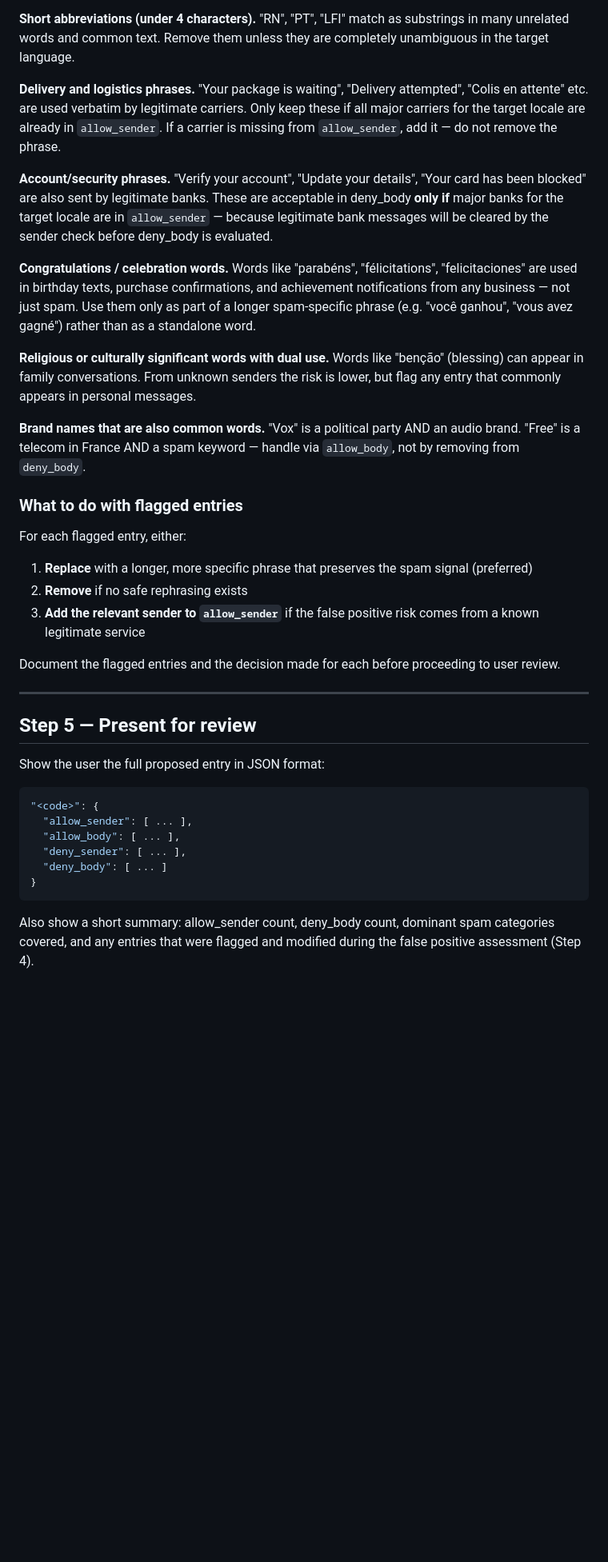
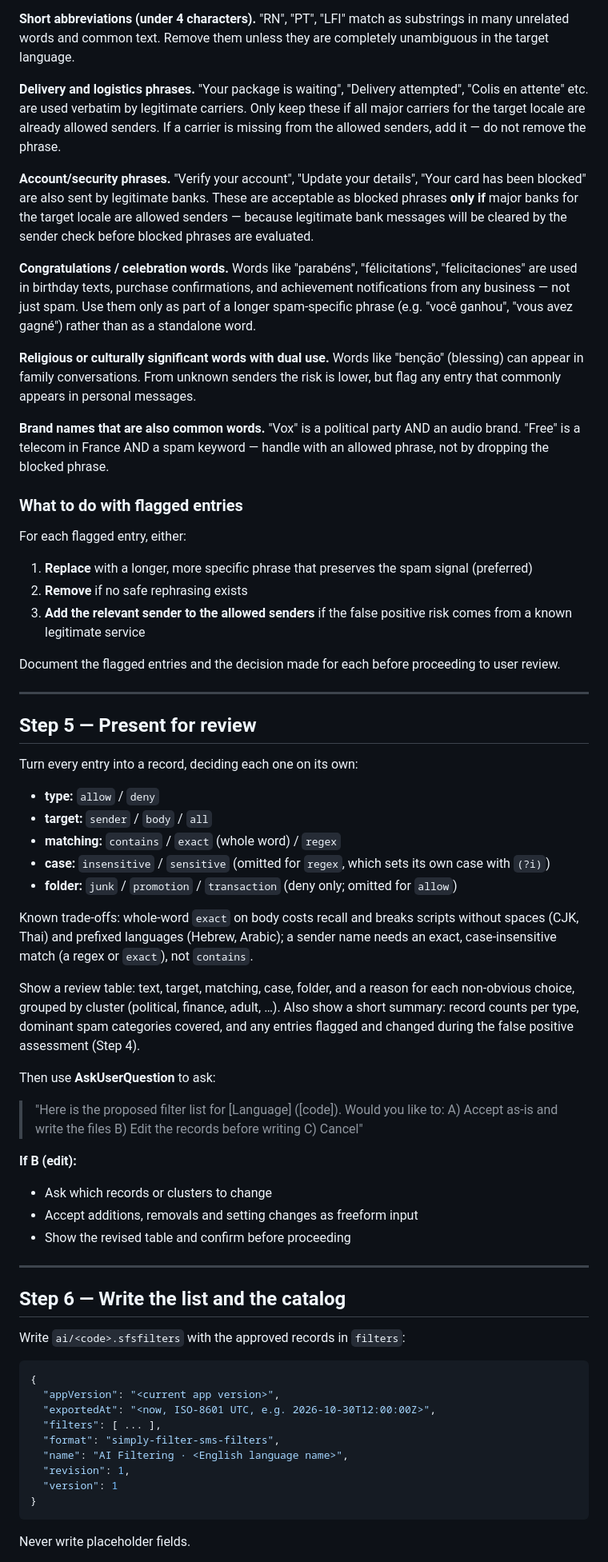
Before and after one commit to adibendahan/SimplyFilterSMS-iOS, a Markdown page: .claude/commands/add-filter-language.md, the part around one of its changes. Shown at 80% size. Drawn GitHub-style; blank space fills up the shorter version.

````diff
--- a/.claude/commands/add-filter-language.md
+++ b/.claude/commands/add-filter-language.md
@@ -123,22 +114,22 @@ Before presenting the list for review, audit every entry in `deny_body` for fals
 
 **Short abbreviations (under 4 characters).** "RN", "PT", "LFI" match as substrings in many unrelated words and common text. Remove them unless they are completely unambiguous in the target language.
 
-**Delivery and logistics phrases.** "Your package is waiting", "Delivery attempted", "Colis en attente" etc. are used verbatim by legitimate carriers. Only keep these if all major carriers for the target locale are already in `allow_sender`. If a carrier is missing from `allow_sender`, add it — do not remove the phrase.
+**Delivery and logistics phrases.** "Your package is waiting", "Delivery attempted", "Colis en attente" etc. are used verbatim by legitimate carriers. Only keep these if all major carriers for the target locale are already allowed senders. If a carrier is missing from the allowed senders, add it — do not remove the phrase.
 
-**Account/security phrases.** "Verify your account", "Update your details", "Your card has been blocked" are also sent by legitimate banks. These are acceptable in deny_body **only if** major banks for the target locale are in `allow_sender` — because legitimate bank messages will be cleared by the sender check before deny_body is evaluated.
+**Account/security phrases.** "Verify your account", "Update your details", "Your card has been blocked" are also sent by legitimate banks. These are acceptable as blocked phrases **only if** major banks for the target locale are allowed senders — because legitimate bank messages will be cleared by the sender check before blocked phrases are evaluated.
 
 **Congratulations / celebration words.** Words like "parabéns", "félicitations", "felicitaciones" are used in birthday texts, purchase confirmations, and achievement notifications from any business — not just spam. Use them only as part of a longer spam-specific phrase (e.g. "você ganhou", "vous avez gagné") rather than as a standalone word.
 
 **Religious or culturally significant words with dual use.** Words like "benção" (blessing) can appear in family conversations. From unknown senders the risk is lower, but flag any entry that commonly appears in personal messages.
 
-**Brand names that are also common words.** "Vox" is a political party AND an audio brand. "Free" is a telecom in France AND a spam keyword — handle via `allow_body`, not by removing from `deny_body`.
+**Brand names that are also common words.** "Vox" is a political party AND an audio brand. "Free" is a telecom in France AND a spam keyword — handle with an allowed phrase, not by dropping the blocked phrase.
 
 ### What to do with flagged entries
 
 For each flagged entry, either:
 1. **Replace** with a longer, more specific phrase that preserves the spam signal (preferred)
 2. **Remove** if no safe rephrasing exists
-3. **Add the relevant sender to `allow_sender`** if the false positive risk comes from a known legitimate service
+3. **Add the relevant sender to the allowed senders** if the false positive risk comes from a known legitimate service
 
 Document the flagged entries and the decision made for each before proceeding to user review.
 
@@ -146,16 +137,46 @@ Document the flagged entries and the decision made for each before proceeding to
 
 ## Step 5 — Present for review
 
-Show the user the full proposed entry in JSON format:
+Turn every entry into a record, deciding each one on its own:
+
+- **type:** `allow` / `deny`
+- **target:** `sender` / `body` / `all`
+- **matching:** `contains` / `exact` (whole word) / `regex`
+- **case:** `insensitive` / `sensitive` (omitted for `regex`, which sets its own case with `(?i)`)
+- **folder:** `junk` / `promotion` / `transaction` (deny only; omitted for `allow`)
+
+Known trade-offs: whole-word `exact` on body costs recall and breaks scripts without spaces (CJK, Thai) and prefixed languages (Hebrew, Arabic); a sender name needs an exact, case-insensitive match (a regex or `exact`), not `contains`.
+
+Show a review table: text, target, matching, case, folder, and a reason for each non-obvious choice, grouped by cluster (political, finance, adult, …). Also show a short summary: record counts per type, dominant spam categories covered, and any entries flagged and changed during the false positive assessment (Step 4).
+
+Then use **AskUserQuestion** to ask:
+> "Here is the proposed filter list for [Language] ([code]). Would you like to:
+> A) Accept as-is and write the files
+> B) Edit the records before writing
+> C) Cancel"
+
+**If B (edit):**
+- Ask which records or clusters to change
+- Accept additions, removals and setting changes as freeform input
+- Show the revised table and confirm before proceeding
+
+---
+
+## Step 6 — Write the list and the catalog
+
+Write `ai/<code>.sfsfilters` with the approved records in `filters`:
 
 ```json
-"<code>": {
-  "allow_sender": [ ... ],
-  "allow_body": [ ... ],
-  "deny_sender": [ ... ],
-  "deny_body": [ ... ]
+{
+  "appVersion": "<current app version>",
+  "exportedAt": "<now, ISO-8601 UTC, e.g. 2026-10-30T12:00:00Z>",
+  "filters": [ ... ],
+  "format": "simply-filter-sms-filters",
+  "name": "AI Filtering · <English language name>",
+  "revision": 1,
+  "version": 1
 }
 ```
 
-Also show a short summary: allow_sender count, deny_body count, dominant spam categories covered, and any entries that were flagged and modified during the false positive assessment (Step 4).
+Never write placeholder fields.
 
````
Also changed, not shown: other parts of .claude/commands/add-filter-language.md (+34 -62 lines), docs/AI_FILTERS_3_3.md (+15 -8 lines), 1 other file.
